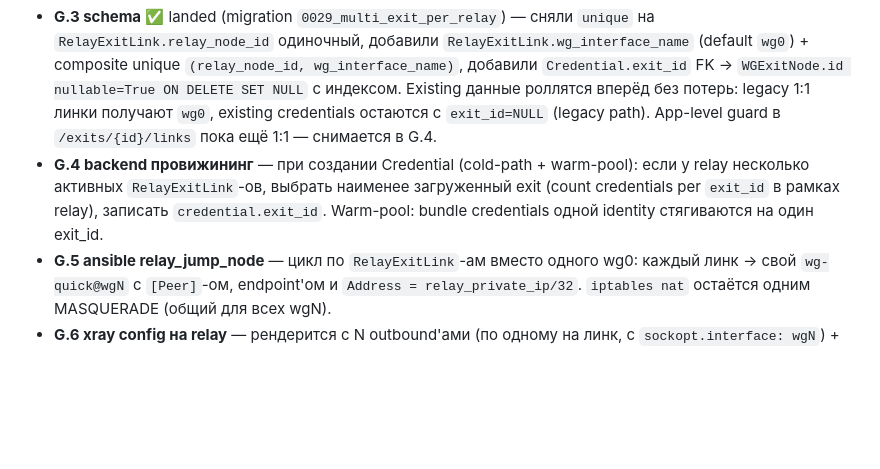
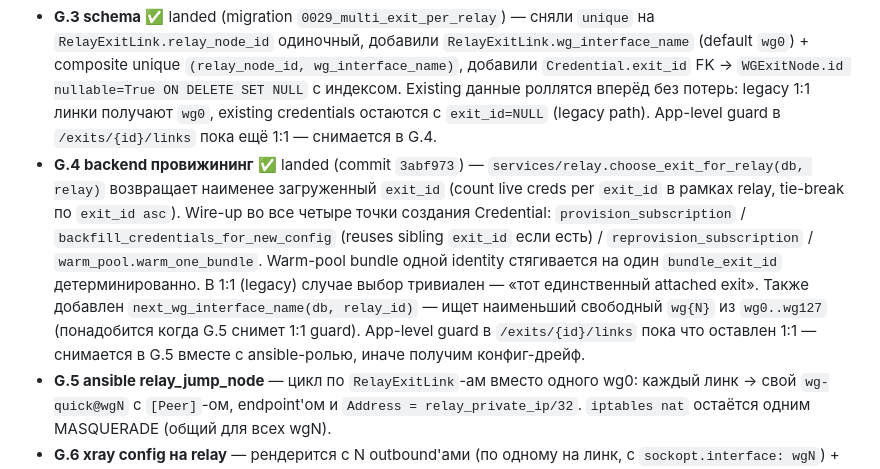
Before and after one commit to grinwe/vpn, a Markdown page: docs/RELAY_ROADMAP.md, the part around the change. Rendered like a GitHub page; blank space fills up the shorter version.

Commit message:
docs: mark G.4 as landed in RELAY_ROADMAP
Co-Authored-By: Claude Opus 4.7 <noreply@anthropic.com>

```diff
--- a/docs/RELAY_ROADMAP.md
+++ b/docs/RELAY_ROADMAP.md
@@ -301,7 +301,7 @@
 **G.3+ — Multi-exit per relay (балансировка нагрузки).**
 Цель: один relay (дешёвый жирный RU-хост) проксирует юзеров на несколько зарубежных exit'ов с авто-распределением нагрузки. Декомпозиция (перед стартом сверить с пользователем):
 - **G.3 schema** ✅ landed (migration `0029_multi_exit_per_relay`) — сняли `unique` на `RelayExitLink.relay_node_id` одиночный, добавили `RelayExitLink.wg_interface_name` (default `wg0`) + composite unique `(relay_node_id, wg_interface_name)`, добавили `Credential.exit_id` FK → `WGExitNode.id nullable=True ON DELETE SET NULL` с индексом. Existing данные роллятся вперёд без потерь: legacy 1:1 линки получают `wg0`, existing credentials остаются с `exit_id=NULL` (legacy path). App-level guard в `/exits/{id}/links` пока ещё 1:1 — снимается в G.4.
-- **G.4 backend провижининг** — при создании Credential (cold-path + warm-pool): если у relay несколько активных `RelayExitLink`-ов, выбрать наименее загруженный exit (count credentials per `exit_id` в рамках relay), записать `credential.exit_id`. Warm-pool: bundle credentials одной identity стягиваются на один exit_id.
+- **G.4 backend провижининг** ✅ landed (commit `3abf973`) — `services/relay.choose_exit_for_relay(db, relay)` возвращает наименее загруженный `exit_id` (count live creds per `exit_id` в рамках relay, tie-break по `exit_id asc`). Wire-up во все четыре точки создания Credential: `provision_subscription` / `backfill_credentials_for_new_config` (reuses sibling `exit_id` если есть) / `reprovision_subscription` / `warm_pool.warm_one_bundle`. Warm-pool bundle одной identity стягивается на один `bundle_exit_id` детерминированно. В 1:1 (legacy) случае выбор тривиален — «тот единственный attached exit». Также добавлен `next_wg_interface_name(db, relay_id)` — ищет наименьший свободный `wg{N}` из `wg0..wg127` (понадобится когда G.5 снимет 1:1 guard). App-level guard в `/exits/{id}/links` пока что оставлен 1:1 — снимается в G.5 вместе с ansible-ролью, иначе получим конфиг-дрейф.
 - **G.5 ansible relay_jump_node** — цикл по `RelayExitLink`-ам вместо одного wg0: каждый линк → свой `wg-quick@wgN` с `[Peer]`-ом, endpoint'ом и `Address = relay_private_ip/32`. `iptables nat` остаётся одним MASQUERADE (общий для всех wgN).
 - **G.6 xray config на relay** — рендерится с N outbound'ами (по одному на линк, с `sockopt.interface: wgN`) + routing-правилами `type=field, user=[uuid1,uuid2], outboundTag=exit-N`. Источник правды — `credential.exit_id` на VLESS family creds ноды. Default outbound = relay's own egress (для юзеров без exit_id, напр. ещё не провижённых warm-pool bundles).
 - **G.7 admin UI** — на `Exits.tsx` текущий «один relay — один exit» UX становится «attach multiple», на `Nodes.tsx` в expand-блоке relay-ноды показываем список линков с counter'ами credentials per exit. Кнопка «перебалансировать» (опционально) — пересобрать `credential.exit_id` распределение через orchestrator.
```
